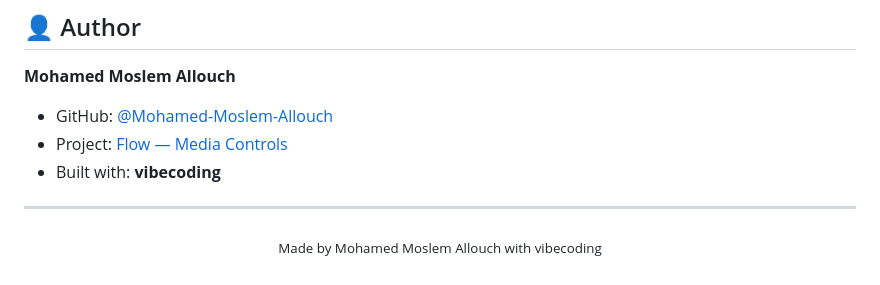
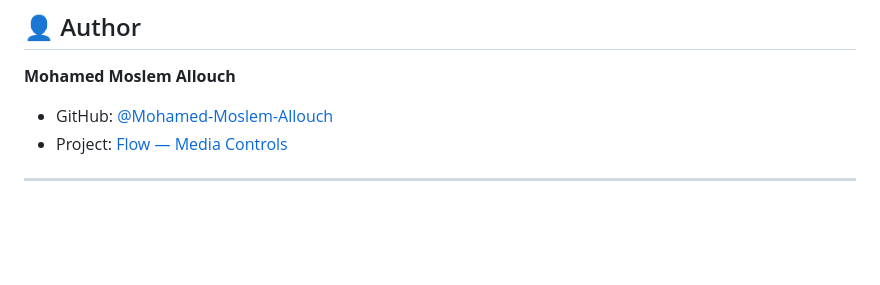
Before and after one commit to Mohamed-Moslem-Allouch/flow-media-controls, a Markdown page: README.md, the part around the change. Rendered like a GitHub page; blank space fills up the shorter version.

Commit message:
docs: update README.md

```diff
--- a/README.md
+++ b/README.md
@@ -174,10 +174,4 @@ Copyright © 2025 **Mohamed Moslem Allouch**.
 **Mohamed Moslem Allouch**
 - GitHub: [@Mohamed-Moslem-Allouch](https://github.com/Mohamed-Moslem-Allouch)
 - Project: [Flow — Media Controls](https://github.com/Mohamed-Moslem-Allouch/flow-media-controls)
-- Built with: **vibecoding**
-
 ---
-
-<p align="center">
-  <sub>Made by Mohamed Moslem Allouch with vibecoding</sub>
-</p>
```
